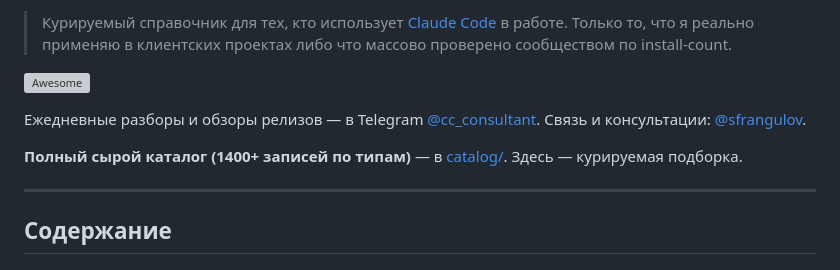
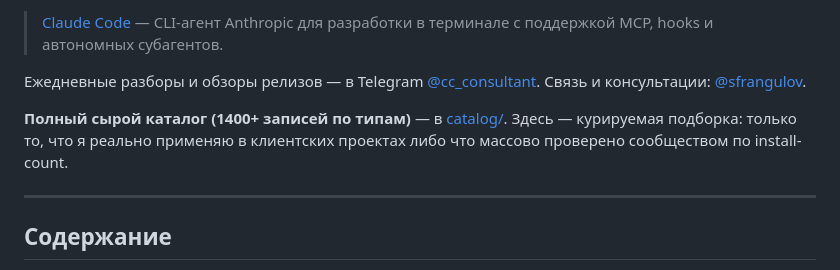
Before and after one commit to sfrangulov/claude-code-handbook-ru, a Markdown page: README.md, the part around one of its changes. GitHub-like rendering; grey boxes are pictures that could not be loaded.

```diff
--- a/README.md
+++ b/README.md
@@ -2,11 +2,9 @@
 
-> Курируемый справочник для тех, кто использует [Claude Code](https://docs.claude.com/en/docs/claude-code/overview) в работе. Только то, что я реально применяю в клиентских проектах либо что массово проверено сообществом по install-count.
-
-[![Awesome](https://awesome.re/badge.svg)](https://awesome.re)
+> [Claude Code](https://docs.claude.com/en/docs/claude-code/overview) — CLI-агент Anthropic для разработки в терминале с поддержкой MCP, hooks и автономных субагентов.
 
 Ежедневные разборы и обзоры релизов — в Telegram [@cc_consultant](https://t.me/cc_consultant). Связь и консультации: [@sfrangulov](https://t.me/sfrangulov).
 
-**Полный сырой каталог (1400+ записей по типам)** — в [catalog/](./catalog/README.md). Здесь — курируемая подборка.
+**Полный сырой каталог (1400+ записей по типам)** — в [catalog/](./catalog/README.md). Здесь — курируемая подборка: только то, что я реально применяю в клиентских проектах либо что массово проверено сообществом по install-count.
 
 ---
 
```
Also changed, not shown: other parts of README.md (+1 -1 lines), docs/research/awesome-lists-best-practices.md (added, +320 -0 lines).
